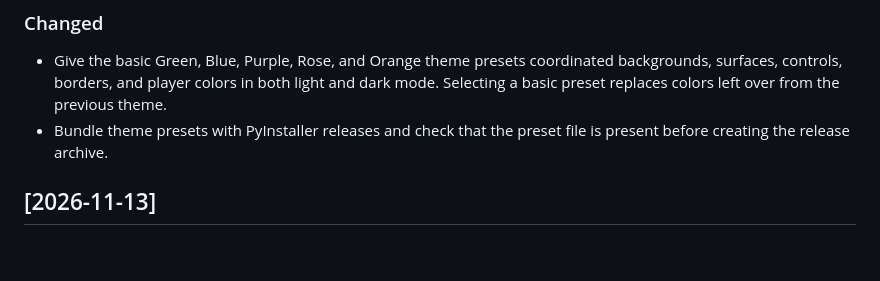
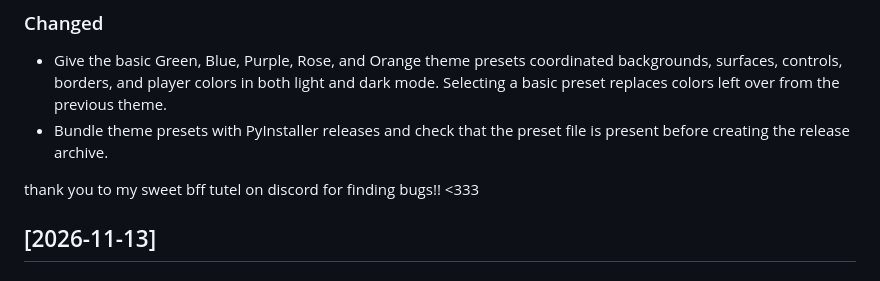
Before and after one commit to pxib/lrcplus, a Markdown page: CHANGELOG.md, the part around one of its changes. GitHub-like rendering; blank space fills up the shorter version.

Commit message:
fix changelog

```diff
--- a/CHANGELOG.md
+++ b/CHANGELOG.md
@@ -22,6 +22,8 @@ Versions use dates with optional revisions. / バージョンは日付を使用
 
 - Give the basic Green, Blue, Purple, Rose, and Orange theme presets coordinated backgrounds, surfaces, controls, borders, and player colors in both light and dark mode. Selecting a basic preset replaces colors left over from the previous theme.
 - Bundle theme presets with PyInstaller releases and check that the preset file is present before creating the release archive.
+
+thank you to my sweet bff tutel on discord for finding bugs!! <333
 
 ## [2026-11-13]
 
```
Also changed, not shown: other parts of CHANGELOG.md (+1 -1 lines).
